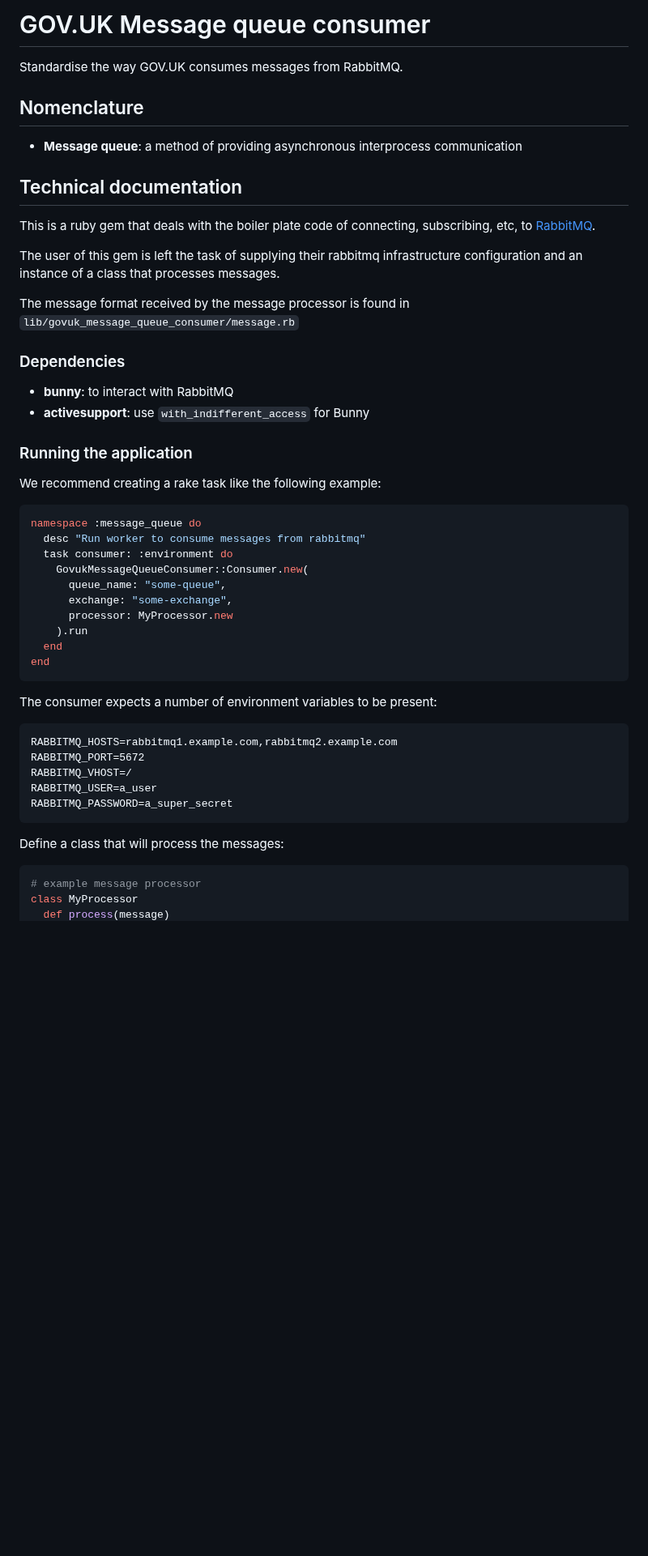
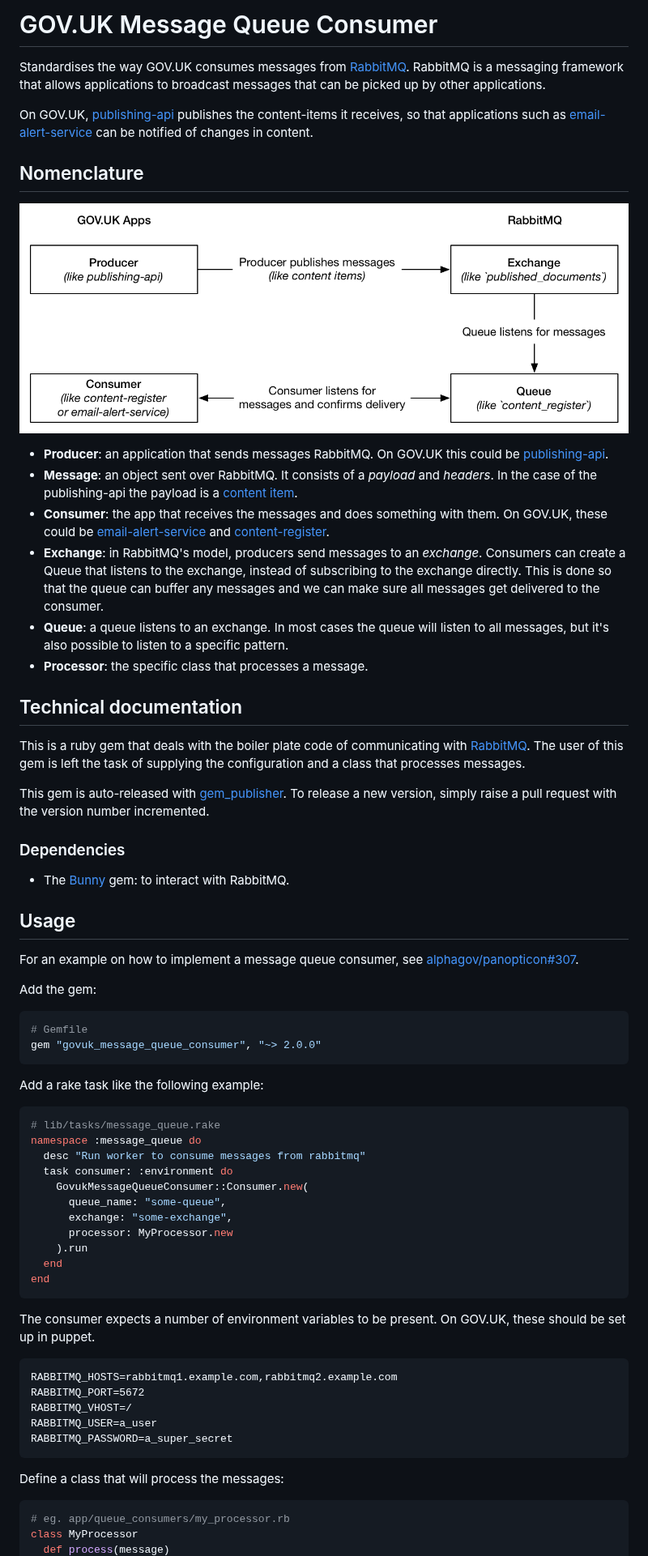
Before and after one commit to alphagov/govuk_message_queue_consumer, a Markdown page: README.md, the part around one of its changes. Shown at 81% size. Rendered like a GitHub page; pictures changed too: docs/graph.png (added); blank space fills up the shorter version.

````diff
--- a/README.md
+++ b/README.md
@@ -1,35 +1,63 @@
-# GOV.UK Message queue consumer
+# GOV.UK Message Queue Consumer
 
-Standardise the way GOV.UK consumes messages from RabbitMQ.
+Standardises the way GOV.UK consumes messages from [RabbitMQ](https://www.rabbitmq.com/).
+RabbitMQ is a messaging framework that allows applications to broadcast messages
+that can be picked up by other applications.
 
+On GOV.UK, [publishing-api](https://github.com/alphagov/publishing-api) publishes
+the content-items it receives, so that applications such as
+[email-alert-service](https://github.com/alphagov/email-alert-service) can be
+notified of changes in content.
 
 ## Nomenclature
 
-- **Message queue**: a method of providing asynchronous interprocess
-  communication
+![A graph showing the message flow](docs/graph.png)
 
+- **Producer**: an application that sends messages RabbitMQ. On GOV.UK this could
+  be [publishing-api](https://github.com/alphagov/publishing-api).
+- **Message**: an object sent over RabbitMQ. It consists of a _payload_ and
+  _headers_. In the case of the publishing-api the payload is a
+  [content item](https://github.com/alphagov/govuk-content-schemas).
+- **Consumer**: the app that receives the messages and does something with them.
+  On GOV.UK, these could be [email-alert-service](https://github.com/alphagov/email-alert-service)
+  and [content-register](https://github.com/alphagov/content-register).
+- **Exchange**: in RabbitMQ's model, producers send messages to an _exchange_.
+  Consumers can create a Queue that listens to the exchange, instead of
+  subscribing to the exchange directly. This is done so that the queue can buffer
+  any messages and we can make sure all messages get delivered to the consumer.
+- **Queue**: a queue listens to an exchange. In most cases the queue will listen
+  to all messages, but it's also possible to listen to a specific pattern.
+- **Processor**: the specific class that processes a message.
 
 ## Technical documentation
 
-This is a ruby gem that deals with the boiler plate code of connecting,
-subscribing, etc, to [RabbitMQ](https://www.rabbitmq.com/).
+This is a ruby gem that deals with the boiler plate code of communicating with
+[RabbitMQ](https://www.rabbitmq.com/). The user of this gem is left the task of
+supplying the configuration and a class that processes messages.
 
-The user of this gem is left the task of supplying their rabbitmq infrastructure
-configuration and an instance of a class that processes messages.
-
-The message format received by the message processor is found in
-`lib/govuk_message_queue_consumer/message.rb`
+This gem is auto-released with [gem_publisher](https://github.com/alphagov/gem_publisher).
+To release a new version, simply raise a pull request with the version number
+incremented.
 
 ### Dependencies
 
-- **bunny**: to interact with RabbitMQ
-- **activesupport**: use `with_indifferent_access` for Bunny
+- The [Bunny](https://github.com/ruby-amqp/bunny) gem: to interact with RabbitMQ.
 
-### Running the application
+## Usage
 
-We recommend creating a rake task like the following example:
+For an example on how to implement a message queue consumer, see [alphagov/panopticon#307](https://github.com/alphagov/panopticon/pull/307/files).
+
+Add the gem:
 
 ```ruby
+# Gemfile
+gem "govuk_message_queue_consumer", "~> 2.0.0"
+```
+
+Add a rake task like the following example:
+
+```ruby
+# lib/tasks/message_queue.rake
 namespace :message_queue do
   desc "Run worker to consume messages from rabbitmq"
   task consumer: :environment do
@@ -42,7 +70,8 @@ namespace :message_queue do
 end
 ```
 
-The consumer expects a number of environment variables to be present:
+The consumer expects a number of environment variables to be present. On GOV.UK,
+these should be set up in puppet.
 
 ```
 RABBITMQ_HOSTS=rabbitmq1.example.com,rabbitmq2.example.com
@@ -55,6 +84,6 @@ RABBITMQ_PASSWORD=a_super_secret
 Define a class that will process the messages:
 
 ```ruby
-# example message processor
+# eg. app/queue_consumers/my_processor.rb
 class MyProcessor
   def process(message)
````
Also changed, not shown: other parts of README.md (+50 -7 lines).
